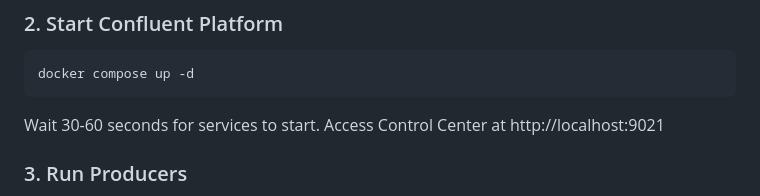
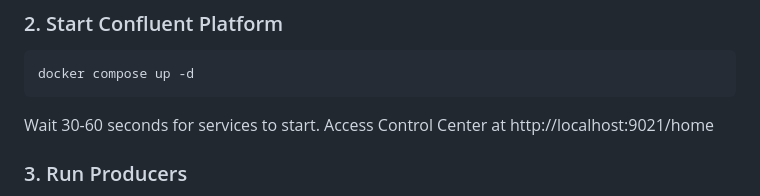
Before and after one commit to ifnesi/siem-emulator, a Markdown page: README.md, the part around the change. Rendered like a GitHub page.

````diff
--- a/README.md
+++ b/README.md
@@ -34,7 +34,7 @@ pip install -r requirements.txt
 docker compose up -d
 ```
 
-Wait 30-60 seconds for services to start. Access Control Center at http://localhost:9021
+Wait 30-60 seconds for services to start. Access Control Center at http://localhost:9021/home
 
 ### 3. Run Producers
 
````
Also changed, not shown: demo/AI-demo/README.md (+53 -1 lines).
